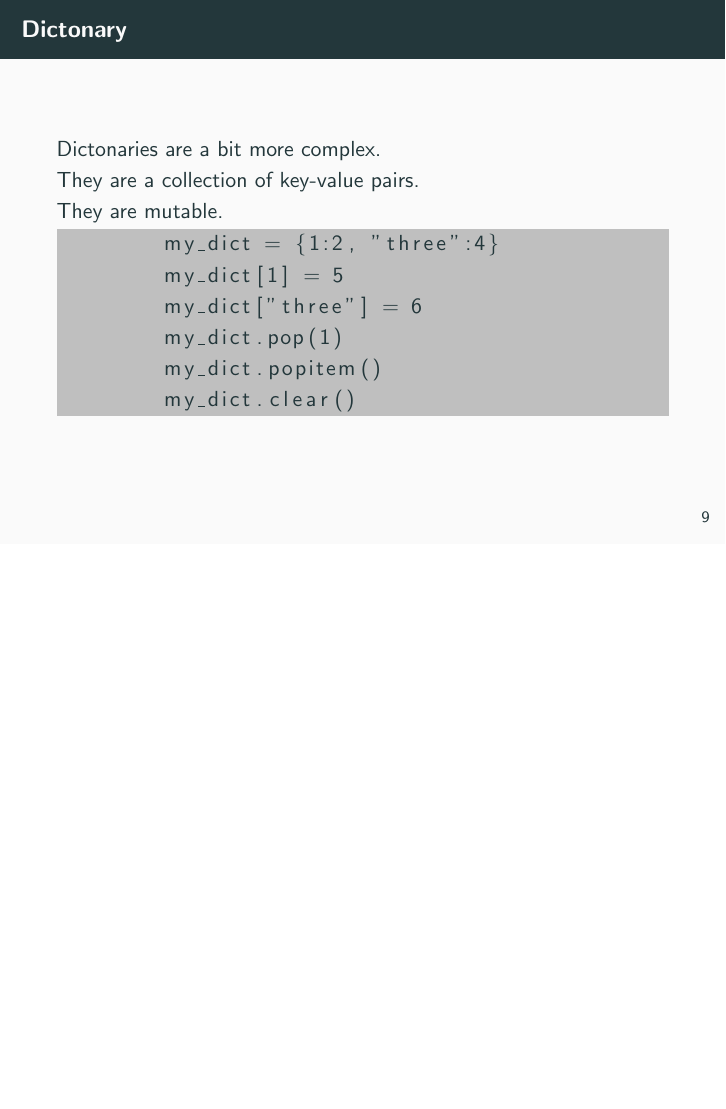
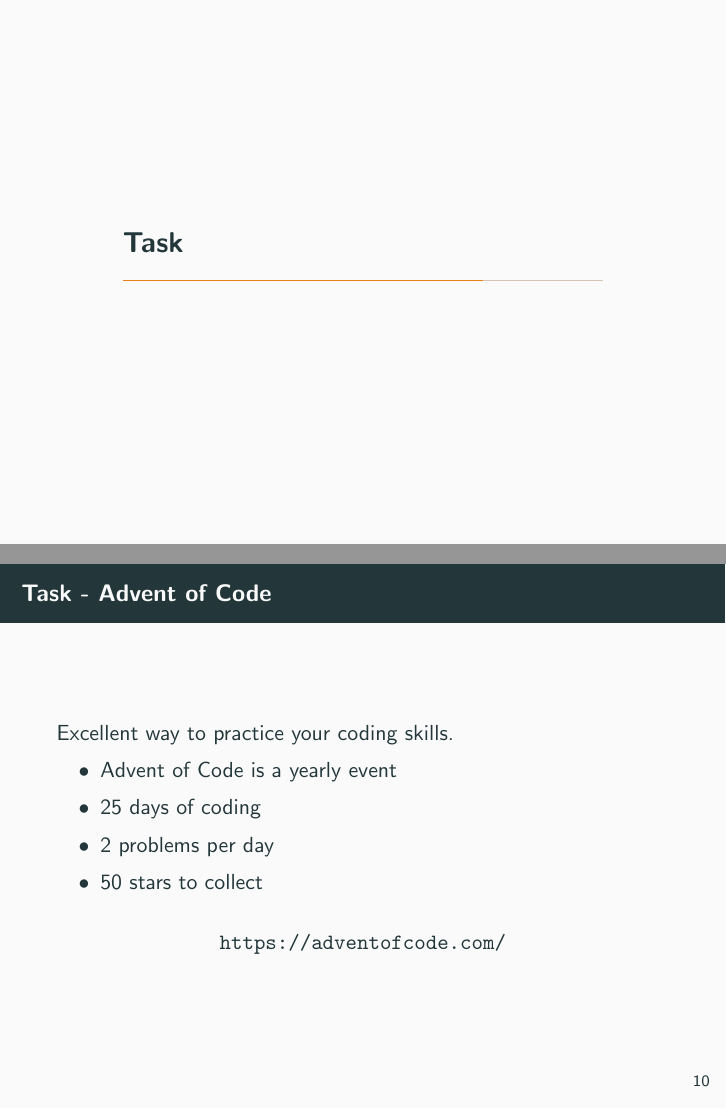
Before and after one commit to Jannusch/python_course, LaTeX slides (slides/week_four/libs.tex): page 21 of 21 before the commit and pages 22 and 23 of 28 after it, the two joined at a grey line, the shorter picture padded with empty space. Compiled offline with pdfLaTeX.

Commit message:
slide task week four

```diff
--- a/slides/week_four/libs.tex
+++ b/slides/week_four/libs.tex
@@ -119,3 +119,21 @@
     \end{lstlisting}
 \end{frame}
 
+\section{Task}
+
+\begin{frame}{Task - Advent of Code}
+    Excellent way to practice your coding skills.\\
+    \begin{itemize}
+        \item Advent of Code is a yearly event
+        \item 25 days of coding
+        \item 2 problems per day
+        \item 50 stars to collect
+    \end{itemize}
+    \begin{center}
+        \url{https://adventofcode.com/}
+    \end{center}
+\end{frame}
+
+\begin{frame}{Task - Advent of Code}
+    \begin{alertblock}{The goal is:} \pause
+        \begin{itemize}
@@ -121,0 +143,6 @@
+        \end{itemize}
+    \end{alertblock}
+\end{frame}
+
+
+\begin{frame}{Task - Advent of Code}
```
Also changed, not shown: slides/week_four/libs.pdf, slides/week_four/libs.tex (13 more changed lines).
